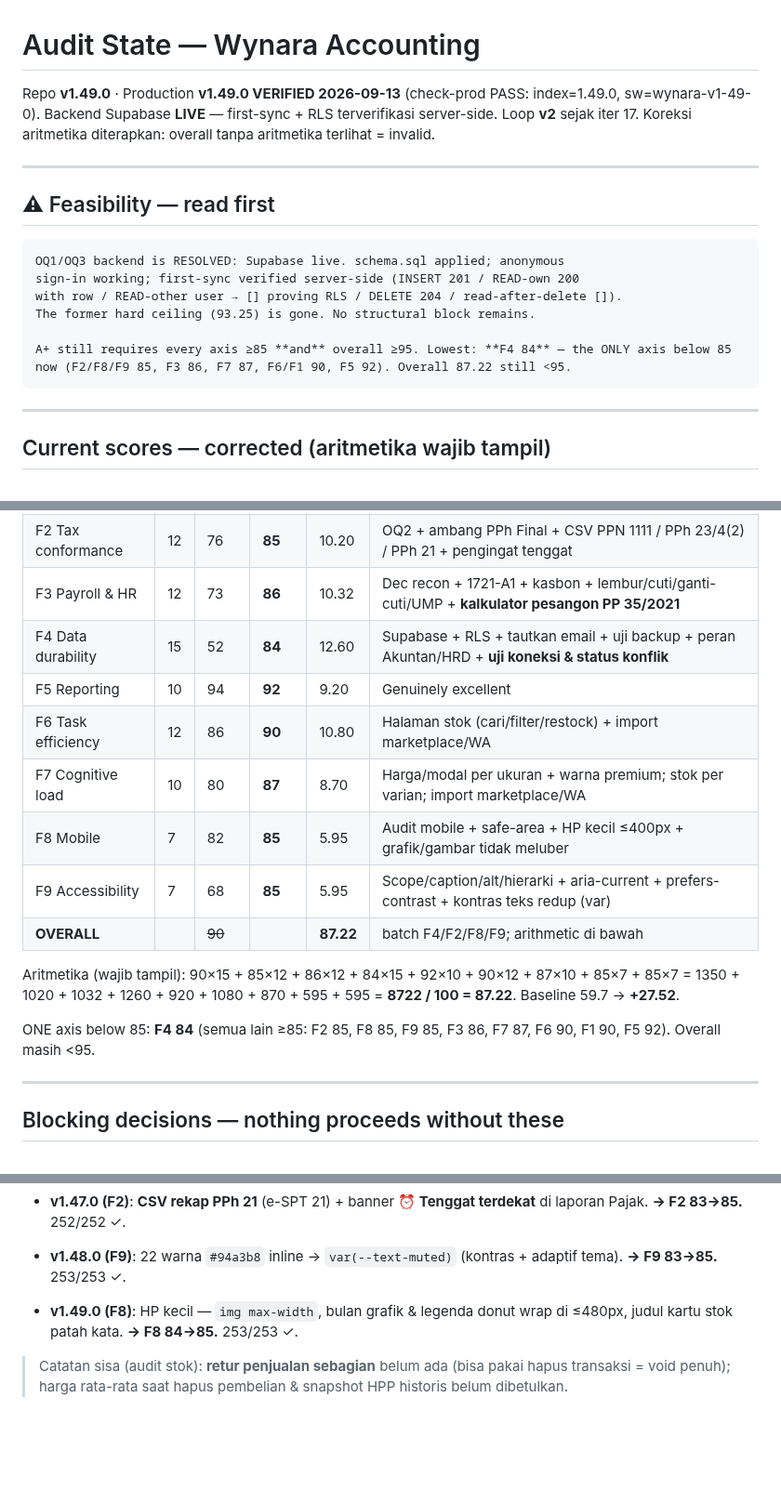
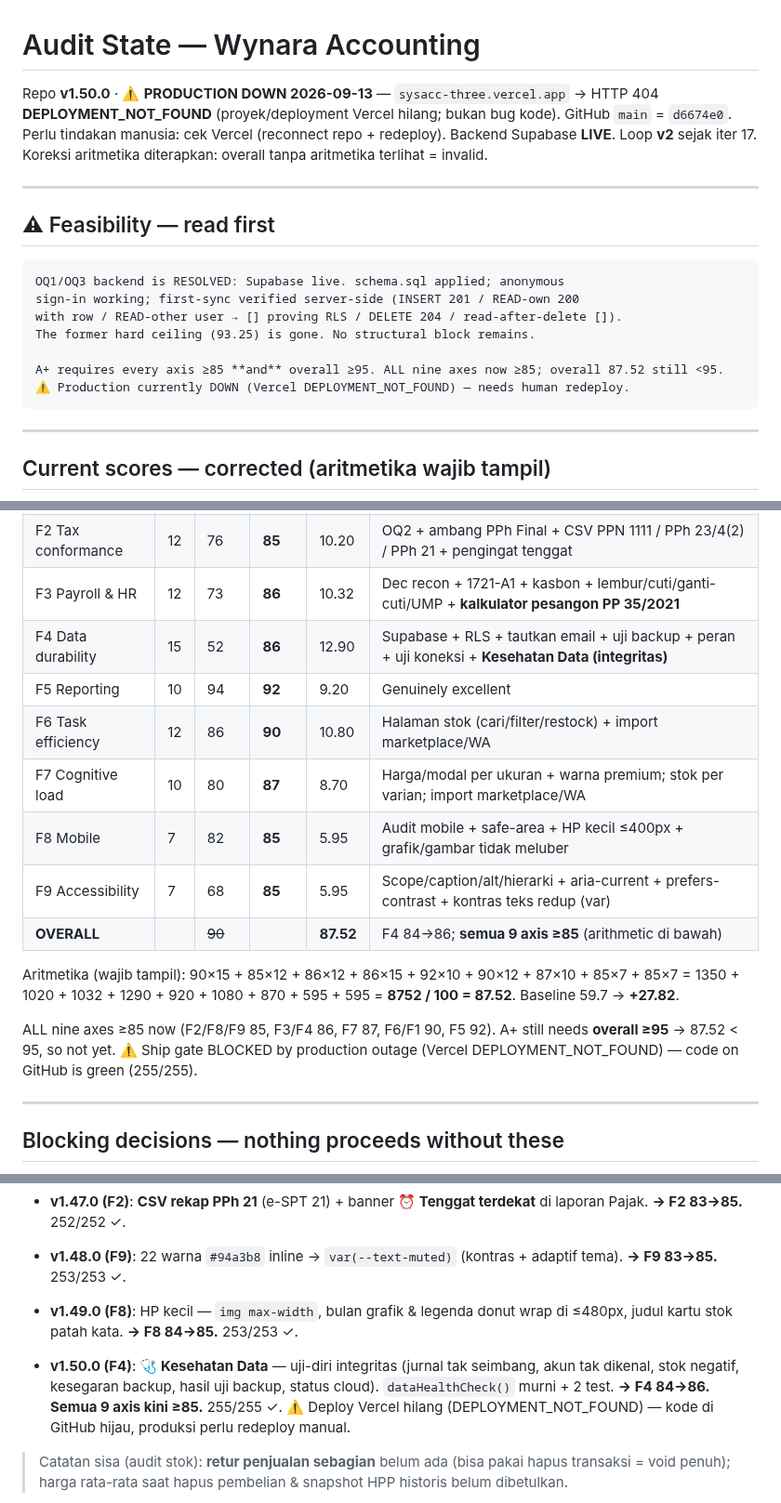
Before and after one commit to CASANMGT/SysAcc, a Markdown page: AUDIT_STATE.md, 3 parts joined by grey strips. Shown at 93% size. Rendered like a GitHub page; blank space fills up the shorter version.

Commit message:
docs: AUDIT_STATE - F4 84->86 (all axes >=85), overall 87.52; production Vercel DOWN

````diff
--- a/AUDIT_STATE.md
+++ b/AUDIT_STATE.md
@@ -1,6 +1,6 @@
 # Audit State — Wynara Accounting
 
-Repo **v1.49.0** · Production **v1.49.0 VERIFIED 2026-09-13** (check-prod PASS: index=1.49.0, sw=wynara-v1-49-0). Backend Supabase **LIVE** — first-sync + RLS terverifikasi server-side.
+Repo **v1.50.0** · ⚠️ **PRODUCTION DOWN 2026-09-13** — `sysacc-three.vercel.app` → HTTP 404 **DEPLOYMENT_NOT_FOUND** (proyek/deployment Vercel hilang; bukan bug kode). GitHub `main` = `d6674e0`. Perlu tindakan manusia: cek Vercel (reconnect repo + redeploy). Backend Supabase **LIVE**.
 Loop **v2** sejak iter 17. Koreksi aritmetika diterapkan: overall tanpa aritmetika terlihat = invalid.
 
 ---
@@ -13,7 +13,7 @@ sign-in working; first-sync verified server-side (INSERT 201 / READ-own 200
 with row / READ-other user → [] proving RLS / DELETE 204 / read-after-delete []).
 The former hard ceiling (93.25) is gone. No structural block remains.
 
-A+ still requires every axis ≥85 **and** overall ≥95. Lowest: **F4 84** — the ONLY axis below 85 now (F2/F8/F9 85, F3 86, F7 87, F6/F1 90, F5 92). Overall 87.22 still <95.
+A+ requires every axis ≥85 **and** overall ≥95. ALL nine axes now ≥85; overall 87.52 still <95. ⚠️ Production currently DOWN (Vercel DEPLOYMENT_NOT_FOUND) — needs human redeploy.
 ```
 
 ---
@@ -27,18 +27,18 @@ Recompute dari nilai v1 (F1 86, F2 76, F3 73, F4 52, F5 94, F6 86, F7 80, F8 82,
 | F1 Core ledger | 15 | 86 | **90** | 13.50 | + halaman stok bergrup, restock + jurnal Dr Persediaan/Cr Kas |
 | F2 Tax conformance | 12 | 76 | **85** | 10.20 | OQ2 + ambang PPh Final + CSV PPN 1111 / PPh 23/4(2) / PPh 21 + pengingat tenggat |
 | F3 Payroll & HR | 12 | 73 | **86** | 10.32 | Dec recon + 1721-A1 + kasbon + lembur/cuti/ganti-cuti/UMP + **kalkulator pesangon PP 35/2021** |
-| F4 Data durability | 15 | 52 | **84** | 12.60 | Supabase + RLS + tautkan email + uji backup + peran Akuntan/HRD + **uji koneksi & status konflik** |
+| F4 Data durability | 15 | 52 | **86** | 12.90 | Supabase + RLS + tautkan email + uji backup + peran + uji koneksi + **Kesehatan Data (integritas)** |
 | F5 Reporting | 10 | 94 | **92** | 9.20 | Genuinely excellent |
 | F6 Task efficiency | 12 | 86 | **90** | 10.80 | Halaman stok (cari/filter/restock) + import marketplace/WA |
 | F7 Cognitive load | 10 | 80 | **87** | 8.70 | Harga/modal per ukuran + warna premium; stok per varian; import marketplace/WA |
 | F8 Mobile | 7 | 82 | **85** | 5.95 | Audit mobile + safe-area + HP kecil ≤400px + grafik/gambar tidak meluber |
 | F9 Accessibility | 7 | 68 | **85** | 5.95 | Scope/caption/alt/hierarki + aria-current + prefers-contrast + kontras teks redup (var) |
-| **OVERALL** | | ~~90~~ | | **87.22** | batch F4/F2/F8/F9; arithmetic di bawah |
+| **OVERALL** | | ~~90~~ | | **87.52** | F4 84→86; **semua 9 axis ≥85** (arithmetic di bawah) |
 
-Aritmetika (wajib tampil): 90×15 + 85×12 + 86×12 + 84×15 + 92×10 + 90×12 + 87×10 + 85×7 + 85×7
-= 1350 + 1020 + 1032 + 1260 + 920 + 1080 + 870 + 595 + 595 = **8722 / 100 = 87.22**. Baseline 59.7 → **+27.52**.
+Aritmetika (wajib tampil): 90×15 + 85×12 + 86×12 + 86×15 + 92×10 + 90×12 + 87×10 + 85×7 + 85×7
+= 1350 + 1020 + 1032 + 1290 + 920 + 1080 + 870 + 595 + 595 = **8752 / 100 = 87.52**. Baseline 59.7 → **+27.82**.
 
-ONE axis below 85: **F4 84** (semua lain ≥85: F2 85, F8 85, F9 85, F3 86, F7 87, F6 90, F1 90, F5 92). Overall masih <95.
+ALL nine axes ≥85 now (F2/F8/F9 85, F3/F4 86, F7 87, F6/F1 90, F5 92). A+ still needs **overall ≥95** → 87.52 < 95, so not yet. ⚠️ Ship gate BLOCKED by production outage (Vercel DEPLOYMENT_NOT_FOUND) — code on GitHub is green (255/255).
 
 ---
 
@@ -172,6 +172,8 @@ UI work is frozen until iteration 22. Sixteen iterations of polish shipped ahead
 
 - **v1.49.0 (F8)**: HP kecil — `img max-width`, bulan grafik & legenda donut wrap di ≤480px, judul kartu stok patah kata. **→ F8 84→85.** 253/253 ✓.
 
+- **v1.50.0 (F4)**: **🩺 Kesehatan Data** — uji-diri integritas (jurnal tak seimbang, akun tak dikenal, stok negatif, kesegaran backup, hasil uji backup, status cloud). `dataHealthCheck()` murni + 2 test. **→ F4 84→86. Semua 9 axis kini ≥85.** 255/255 ✓. ⚠️ Deploy Vercel hilang (DEPLOYMENT_NOT_FOUND) — kode di GitHub hijau, produksi perlu redeploy manual.
+
 > Catatan sisa (audit stok): **retur penjualan sebagian** belum ada (bisa pakai hapus transaksi = void penuh); harga rata-rata saat hapus pembelian & snapshot HPP historis belum dibetulkan.
 
 - **iter 19 (v1.21.0): B4a Dec PPh 21 + 1721-A1.** `decRecon` (progresif tahunan UU 36/2008 jo. UU HPP 7/2021, cited+isolated, floor 0, NPWP +20%), `pphOverride` di computeSlip + flag, panel Des (Jan–Nov aktual + draf Des, TER vs rekonsiliasi, Terapkan + A1), snapshot `recon` + deskripsi, slip detail transparan. Tarif tahunan menunggu konfirmasi konsultan (OQ tetap terbuka). Test menangkap cacat desain pra-produksi (pemisahan Jan–Nov/Des). Visual gate headless lulus (angka + kedua tombol ter-paint). Tests 162/162 ✓. → F3 66→76.
````
